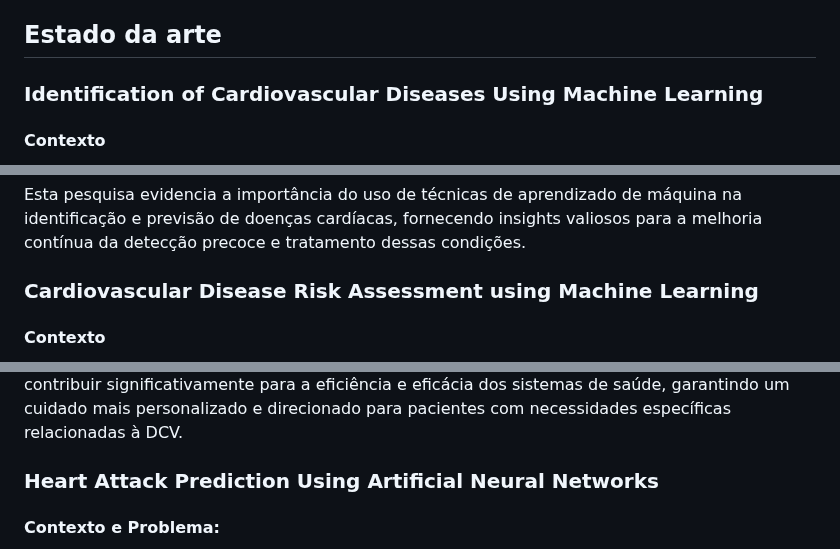
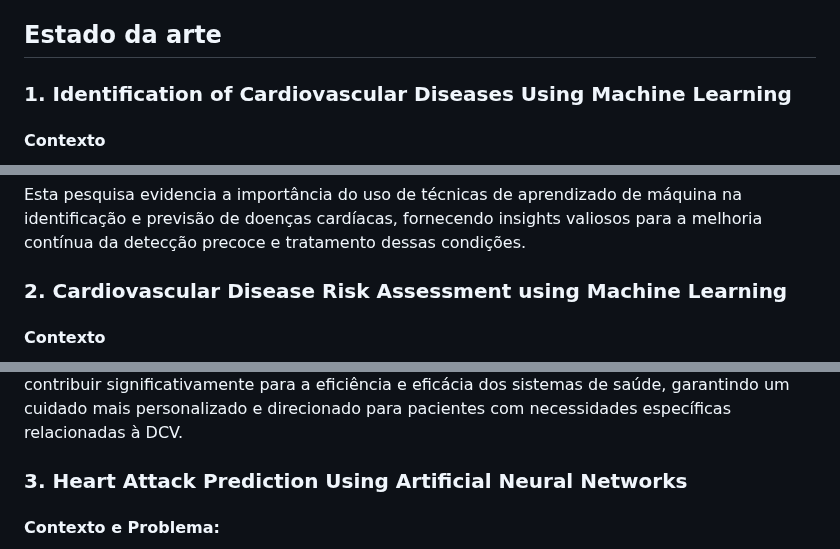
Before and after one commit to ICEI-PUC-Minas-PMV-SI/pmv-si-2024-1-pe7-t1-cardiacattackrisks, a Markdown page: docs/contexto.md, 3 parts joined by grey strips. Drawn GitHub-style.

```diff
--- a/docs/contexto.md
+++ b/docs/contexto.md
@@ -38,7 +38,7 @@ Toda a população, independente do conhecimento em tecnologia, irá se benefici
 ## Estado da arte
 
 
-### Identification of Cardiovascular Diseases Using Machine Learning
+### 1. Identification of Cardiovascular Diseases Using Machine Learning
 
 #### Contexto
 
@@ -70,7 +70,7 @@ Os resultados experimentais do estudo de Louridi et al. (2019) indicaram que o a
 
 Esta pesquisa evidencia a importância do uso de técnicas de aprendizado de máquina na identificação e previsão de doenças cardíacas, fornecendo insights valiosos para a melhoria contínua da detecção precoce e tratamento dessas condições.
 
-### Cardiovascular Disease Risk Assessment using Machine Learning
+### 2. Cardiovascular Disease Risk Assessment using Machine Learning
 
 #### Contexto
 
@@ -97,7 +97,7 @@ Os resultados do estudo indicaram que o modelo de Regressão Logística alcanço
 Em conclusão, o estudo demonstra que a utilização da Regressão Logística para a avaliação do risco de DCV é uma abordagem eficaz e promissora. A alta precisão do modelo sugere sua utilidade prática na identificação precoce e no gerenciamento do risco de DCV. Esse avanço pode contribuir significativamente para a eficiência e eficácia dos sistemas de saúde, garantindo um cuidado mais personalizado e direcionado para pacientes com necessidades específicas relacionadas à DCV.
 
 
-### Heart Attack Prediction Using Artificial Neural Networks
+### 3. Heart Attack Prediction Using Artificial Neural Networks
 
 
 
```
